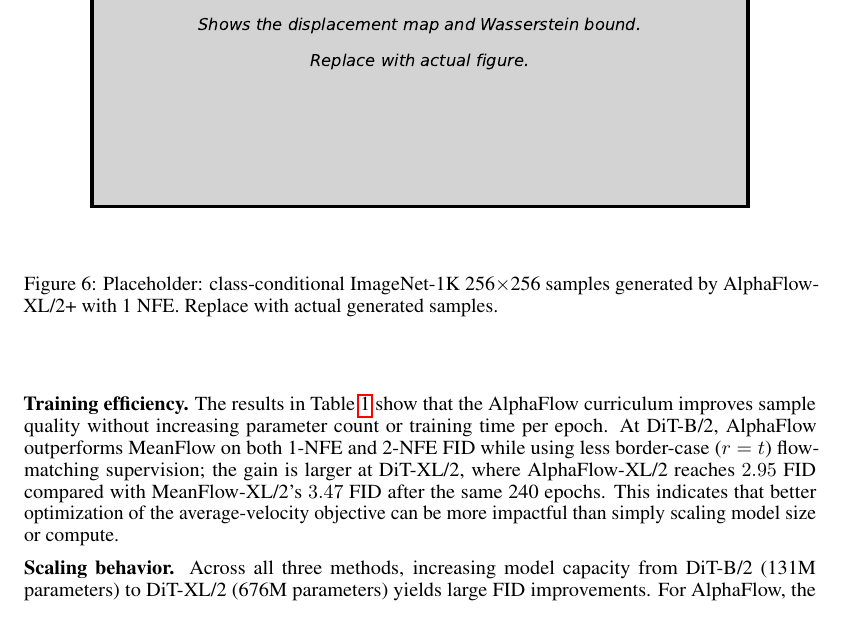
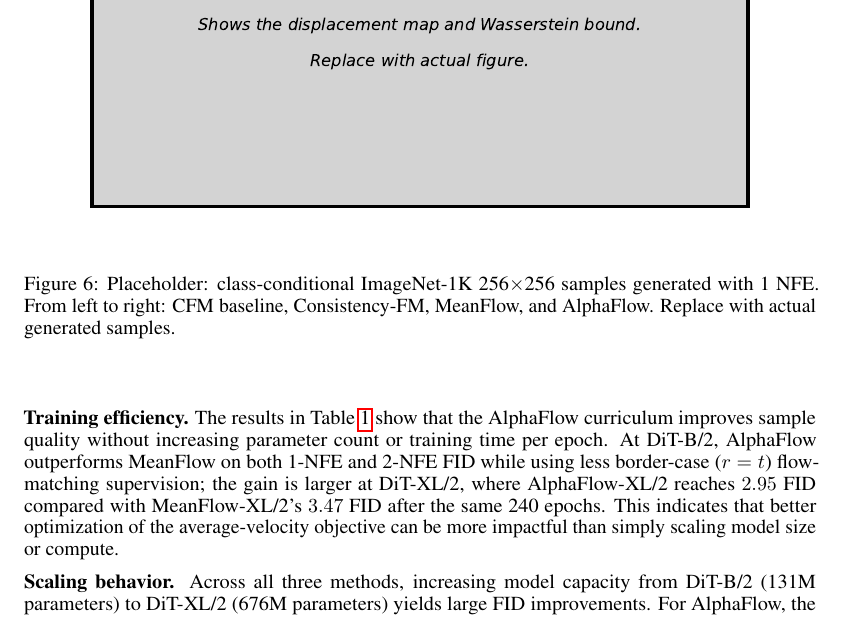
Before and after one commit to NathanTrance/Seminar_01, a LaTeX paper (Report/LaTeX/main.tex, which reads Report/LaTeX/Chapters/results.tex): part of page 11 of 14, cut so that both start at the same text. Compiled offline with pdfLaTeX.

Commit message:
Update sample figure caption to include CFM, Consistency-FM, MeanFlow, and AlphaFlow

```diff
--- a/Report/LaTeX/Chapters/results.tex
+++ b/Report/LaTeX/Chapters/results.tex
@@ -38,7 +38,7 @@ Having reviewed the methodological foundations of one-step flow matching, we now
 \begin{figure}[t]
   \centering
   \includegraphics[width=0.95\linewidth]{Figures/figure_terminal_velocity.pdf}
-  \caption{Placeholder: class-conditional ImageNet-1K 256$\times$256 samples generated by AlphaFlow-XL/2+ with 1 NFE. Replace with actual generated samples.}
+  \caption{Placeholder: class-conditional ImageNet-1K 256$\times$256 samples generated with 1 NFE. From left to right: CFM baseline, Consistency-FM, MeanFlow, and AlphaFlow. Replace with actual generated samples.}
   \label{fig:alphaflow-samples}
 \end{figure}
 
```
Also changed, not shown: Report/LaTeX/main.pdf.
